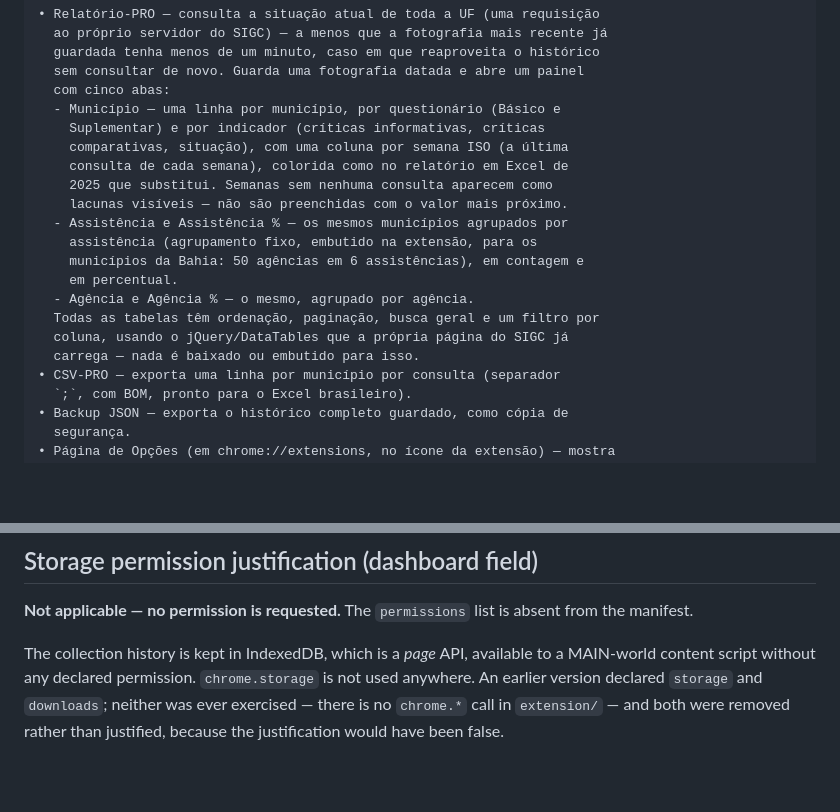
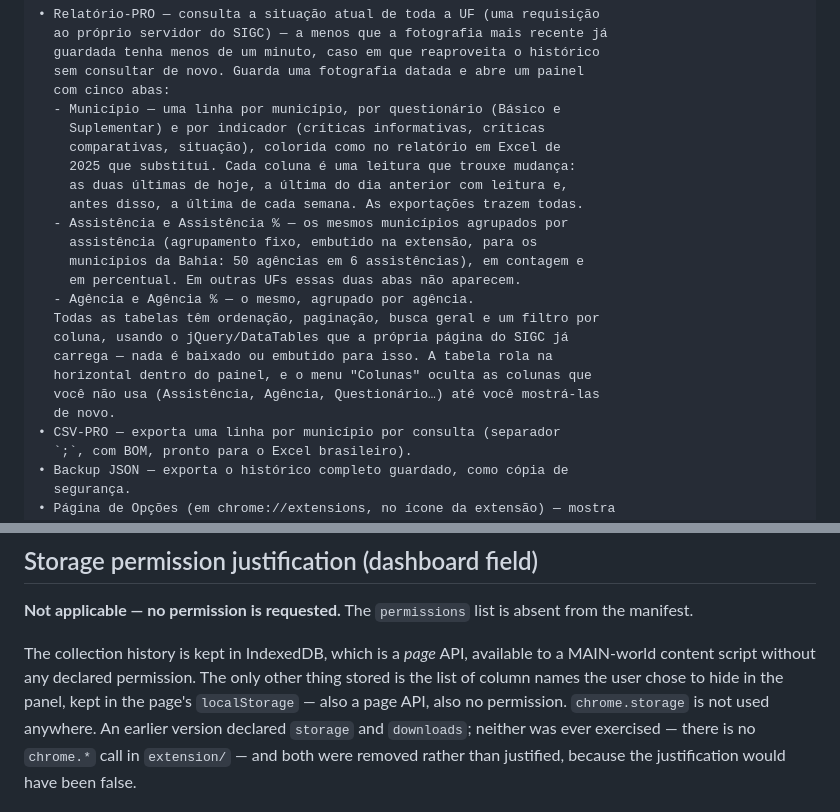
Before and after one commit to leoniedu/munic-pro, a Markdown page: docs/store-listing.md, 2 parts joined by grey strips. Drawn GitHub-style; blank space fills up the shorter version.

Commit message:
docs: update store listing for column thinning and hiding
Co-Authored-By: Claude Opus 5.5 <noreply@anthropic.com>

```diff
--- a/docs/store-listing.md
+++ b/docs/store-listing.md
@@ -26,18 +26,21 @@ do tempo. Esta extensão guarda o que o SIGC não guarda.
   com cinco abas:
   - Município — uma linha por município, por questionário (Básico e
     Suplementar) e por indicador (críticas informativas, críticas
-    comparativas, situação), com uma coluna por semana ISO (a última
-    consulta de cada semana), colorida como no relatório em Excel de
-    2025 que substitui. Semanas sem nenhuma consulta aparecem como
-    lacunas visíveis — não são preenchidas com o valor mais próximo.
+    comparativas, situação), colorida como no relatório em Excel de
+    2025 que substitui. Cada coluna é uma leitura que trouxe mudança:
+    as duas últimas de hoje, a última do dia anterior com leitura e,
+    antes disso, a última de cada semana. As exportações trazem todas.
   - Assistência e Assistência % — os mesmos municípios agrupados por
     assistência (agrupamento fixo, embutido na extensão, para os
     municípios da Bahia: 50 agências em 6 assistências), em contagem e
-    em percentual.
+    em percentual. Em outras UFs essas duas abas não aparecem.
   - Agência e Agência % — o mesmo, agrupado por agência.
   Todas as tabelas têm ordenação, paginação, busca geral e um filtro por
   coluna, usando o jQuery/DataTables que a própria página do SIGC já
-  carrega — nada é baixado ou embutido para isso.
+  carrega — nada é baixado ou embutido para isso. A tabela rola na
+  horizontal dentro do painel, e o menu "Colunas" oculta as colunas que
+  você não usa (Assistência, Agência, Questionário…) até você mostrá-las
+  de novo.
 • CSV-PRO — exporta uma linha por município por consulta (separador
   `;`, com BOM, pronto para o Excel brasileiro).
 • Backup JSON — exporta o histórico completo guardado, como cópia de
@@ -104,7 +107,9 @@ absent from the manifest.
 
 The collection history is kept in IndexedDB, which is a *page* API,
 available to a MAIN-world content script without any declared permission.
-`chrome.storage` is not used anywhere. An earlier version declared
+The only other thing stored is the list of column names the user chose to
+hide in the panel, kept in the page's `localStorage` — also a page API,
+also no permission. `chrome.storage` is not used anywhere. An earlier version declared
 `storage` and `downloads`; neither was ever exercised — there is no
 `chrome.*` call in `extension/` — and both were removed rather than
 justified, because the justification would have been false.
```
